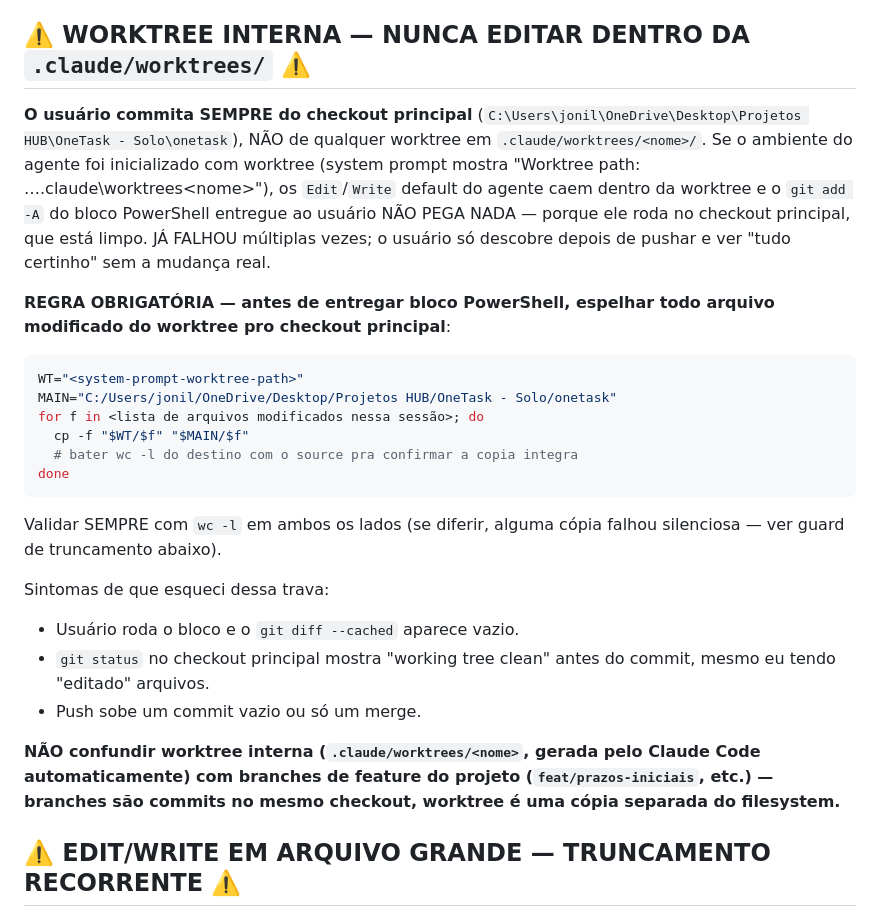
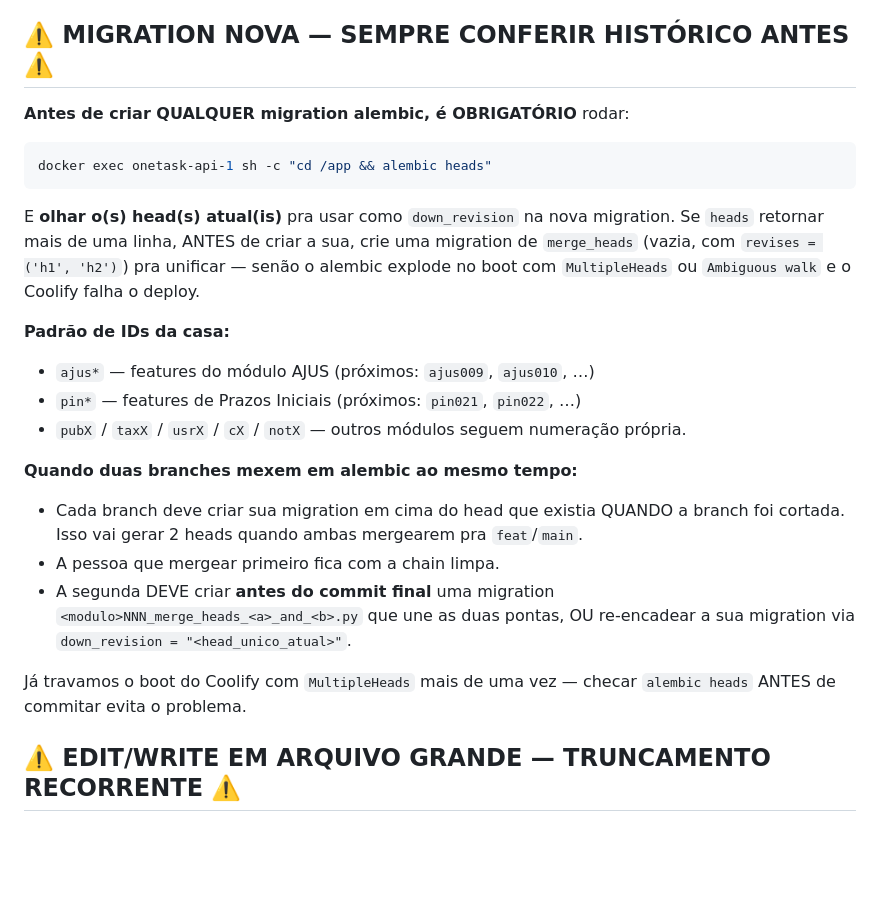
Before and after one commit to MDR-Advocacia/TwoTask, a Markdown page: CLAUDE.md, the part around the change. Rendered like a GitHub page; blank space fills up the shorter version.

Commit message:
docs(claude): adiciona regra de checar alembic heads ANTES de criar migration nova

````diff
--- a/CLAUDE.md
+++ b/CLAUDE.md
@@ -88,44 +88,39 @@ git push origin main
 - Não inventar etapas extras (ex.: `git pull` antes do push, validação
   de diff, etc.) a não ser que o usuário peça.
 
-## ⚠️ WORKTREE INTERNA — NUNCA EDITAR DENTRO DA `.claude/worktrees/` ⚠️
+## ⚠️ MIGRATION NOVA — SEMPRE CONFERIR HISTÓRICO ANTES ⚠️
 
-**O usuário commita SEMPRE do checkout principal**
-(`C:\Users\jonil\OneDrive\Desktop\Projetos HUB\OneTask - Solo\onetask`),
-NÃO de qualquer worktree em `.claude/worktrees/<nome>/`. Se o ambiente
-do agente foi inicializado com worktree (system prompt mostra
-"Worktree path: …\.claude\worktrees\<nome>"), os `Edit`/`Write`
-default do agente caem dentro da worktree e o `git add -A` do bloco
-PowerShell entregue ao usuário NÃO PEGA NADA — porque ele roda no
-checkout principal, que está limpo. JÁ FALHOU múltiplas vezes; o
-usuário só descobre depois de pushar e ver "tudo certinho" sem a
-mudança real.
-
-**REGRA OBRIGATÓRIA — antes de entregar bloco PowerShell, espelhar
-todo arquivo modificado do worktree pro checkout principal**:
+**Antes de criar QUALQUER migration alembic, é OBRIGATÓRIO** rodar:
 
 ```bash
-WT="<system-prompt-worktree-path>"
-MAIN="C:/Users/jonil/OneDrive/Desktop/Projetos HUB/OneTask - Solo/onetask"
-for f in <lista de arquivos modificados nessa sessão>; do
-  cp -f "$WT/$f" "$MAIN/$f"
-  # bater wc -l do destino com o source pra confirmar a copia integra
-done
+docker exec onetask-api-1 sh -c "cd /app && alembic heads"
 ```
 
-Validar SEMPRE com `wc -l` em ambos os lados (se diferir, alguma cópia
-falhou silenciosa — ver guard de truncamento abaixo).
+E **olhar o(s) head(s) atual(is)** pra usar como `down_revision` na nova
+migration. Se `heads` retornar mais de uma linha, ANTES de criar a sua,
+crie uma migration de `merge_heads` (vazia, com `revises = ('h1', 'h2')`)
+pra unificar — senão o alembic explode no boot com `MultipleHeads` ou
+`Ambiguous walk` e o Coolify falha o deploy.
 
-Sintomas de que esqueci dessa trava:
-- Usuário roda o bloco e o `git diff --cached` aparece vazio.
-- `git status` no checkout principal mostra "working tree clean" antes
-  do commit, mesmo eu tendo "editado" arquivos.
-- Push sobe um commit vazio ou só um merge.
+**Padrão de IDs da casa:**
 
-**NÃO confundir worktree interna (`.claude/worktrees/<nome>`, gerada
-pelo Claude Code automaticamente) com branches de feature do projeto
-(`feat/prazos-iniciais`, etc.) — branches são commits no mesmo
-checkout, worktree é uma cópia separada do filesystem.**
+- `ajus*` — features do módulo AJUS (próximos: `ajus009`, `ajus010`, …)
+- `pin*` — features de Prazos Iniciais (próximos: `pin021`, `pin022`, …)
+- `pubX` / `taxX` / `usrX` / `cX` / `notX` — outros módulos seguem
+  numeração própria.
+
+**Quando duas branches mexem em alembic ao mesmo tempo:**
+
+- Cada branch deve criar sua migration em cima do head que existia QUANDO
+  a branch foi cortada. Isso vai gerar 2 heads quando ambas mergearem
+  pra `feat`/`main`.
+- A pessoa que mergear primeiro fica com a chain limpa.
+- A segunda DEVE criar **antes do commit final** uma migration
+  `<modulo>NNN_merge_heads_<a>_and_<b>.py` que une as duas pontas, OU
+  re-encadear a sua migration via `down_revision = "<head_unico_atual>"`.
+
+Já travamos o boot do Coolify com `MultipleHeads` mais de uma vez —
+checar `alembic heads` ANTES de commitar evita o problema.
 
 ## ⚠️ EDIT/WRITE EM ARQUIVO GRANDE — TRUNCAMENTO RECORRENTE ⚠️
 
````
